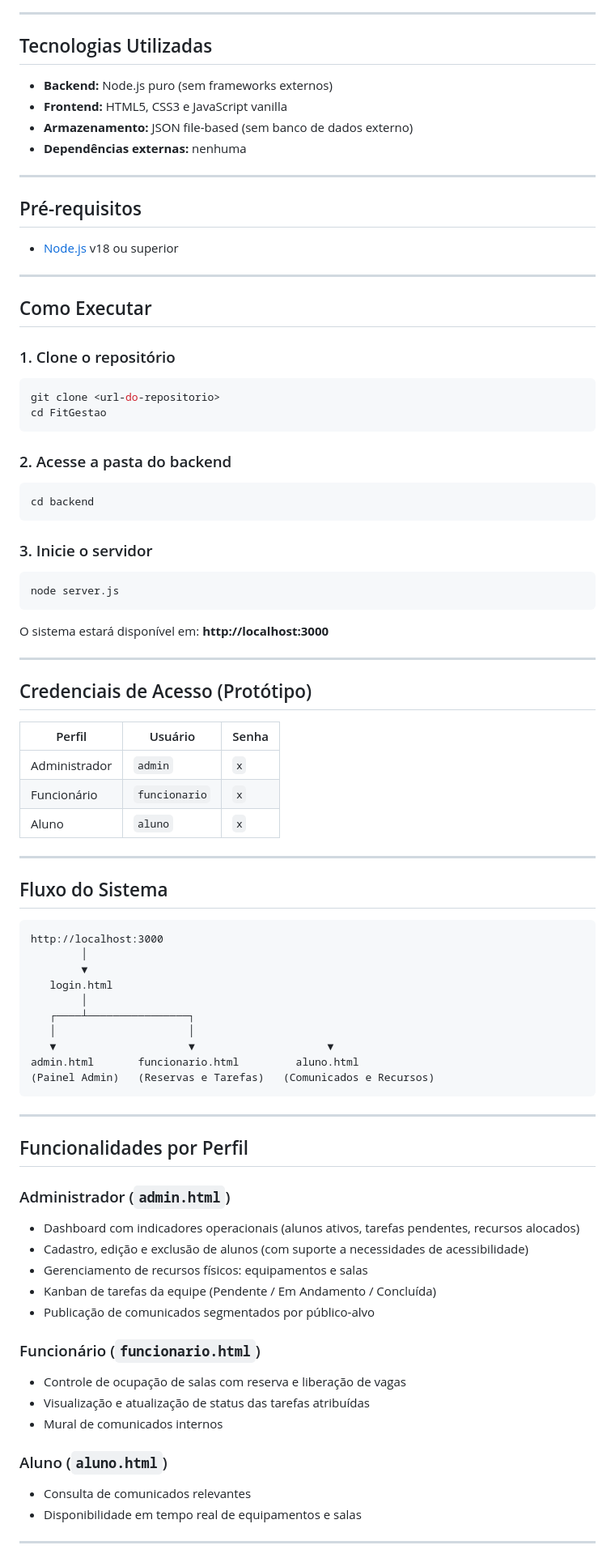
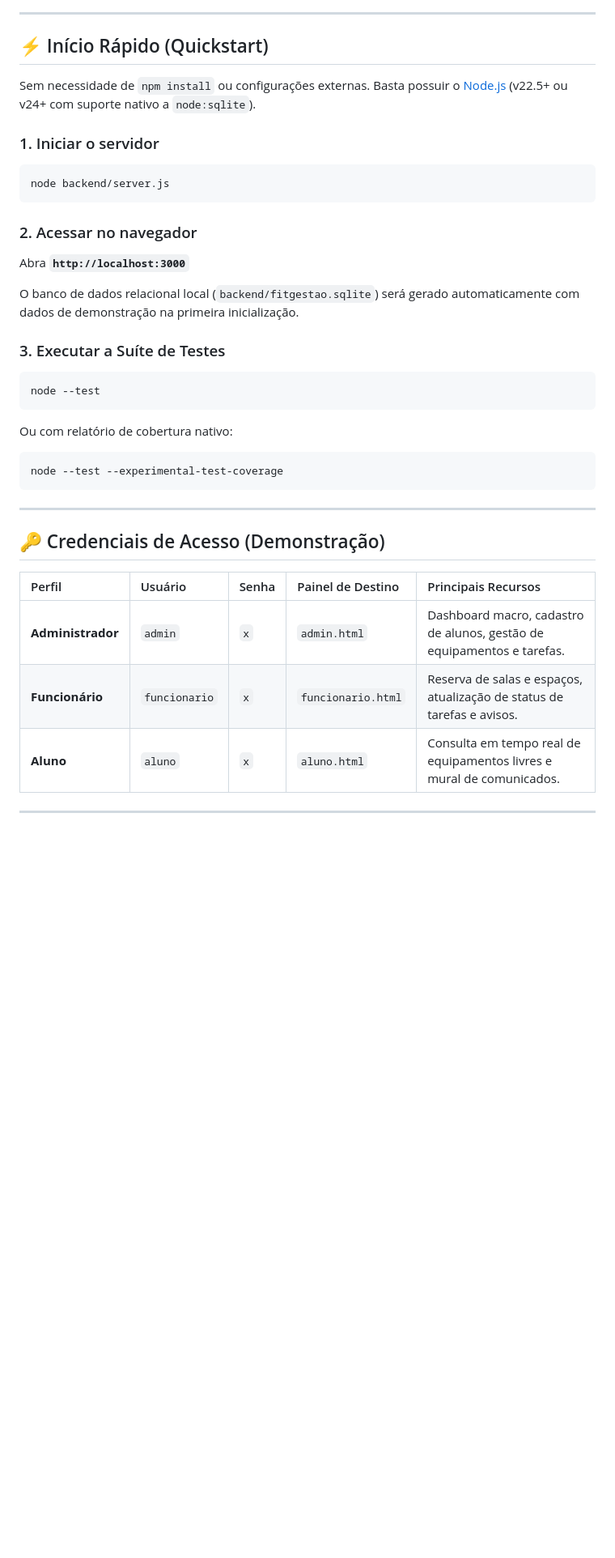
Before and after one commit to kazuhirokamim/FitGesty, a Markdown page: README.md, the part around one of its changes. Shown at 81% size. Drawn GitHub-style; blank space fills up the shorter version.

````diff
--- a/README.md
+++ b/README.md
@@ -34,90 +58,38 @@ FitGestao/
 
 ---
 
-## Tecnologias Utilizadas
+## ⚡ Início Rápido (Quickstart)
 
-- **Backend:** Node.js puro (sem frameworks externos)
-- **Frontend:** HTML5, CSS3 e JavaScript vanilla
-- **Armazenamento:** JSON file-based (sem banco de dados externo)
-- **Dependências externas:** nenhuma
+Sem necessidade de `npm install` ou configurações externas. Basta possuir o [Node.js](https://nodejs.org/) (v22.5+ ou v24+ com suporte nativo a `node:sqlite`).
 
----
-
-## Pré-requisitos
-
-- [Node.js](https://nodejs.org/) v18 ou superior
-
----
-
-## Como Executar
-
-### 1. Clone o repositório
-
+### 1. Iniciar o servidor
 ```bash
-git clone <url-do-repositorio>
-cd FitGestao
+node backend/server.js
 ```
 
-### 2. Acesse a pasta do backend
+### 2. Acessar no navegador
+Abra **`http://localhost:3000`**
 
+O banco de dados relacional local (`backend/fitgestao.sqlite`) será gerado automaticamente com dados de demonstração na primeira inicialização.
+
+### 3. Executar a Suíte de Testes
 ```bash
-cd backend
+node --test
 ```
-
-### 3. Inicie o servidor
-
+Ou com relatório de cobertura nativo:
 ```bash
-node server.js
-```
-
-O sistema estará disponível em: **http://localhost:3000**
-
----
-
-## Credenciais de Acesso (Protótipo)
-
-| Perfil       | Usuário       | Senha |
-|-------------|---------------|-------|
-| Administrador | `admin`      | `x`   |
-| Funcionário   | `funcionario` | `x`   |
-| Aluno         | `aluno`       | `x`   |
-
----
-
-## Fluxo do Sistema
-
-```
-http://localhost:3000
-        │
-        ▼
-   login.html
-        │
-   ┌────┴────────────────┐
-   │                     │
-   ▼                     ▼                     ▼
-admin.html       funcionario.html         aluno.html
-(Painel Admin)   (Reservas e Tarefas)   (Comunicados e Recursos)
+node --test --experimental-test-coverage
 ```
 
 ---
 
-## Funcionalidades por Perfil
+## 🔑 Credenciais de Acesso (Demonstração)
 
-### Administrador (`admin.html`)
-- Dashboard com indicadores operacionais (alunos ativos, tarefas pendentes, recursos alocados)
-- Cadastro, edição e exclusão de alunos (com suporte a necessidades de acessibilidade)
-- Gerenciamento de recursos físicos: equipamentos e salas
-- Kanban de tarefas da equipe (Pendente / Em Andamento / Concluída)
-- Publicação de comunicados segmentados por público-alvo
-
-### Funcionário (`funcionario.html`)
-- Controle de ocupação de salas com reserva e liberação de vagas
-- Visualização e atualização de status das tarefas atribuídas
-- Mural de comunicados internos
-
-### Aluno (`aluno.html`)
-- Consulta de comunicados relevantes
-- Disponibilidade em tempo real de equipamentos e salas
+| Perfil | Usuário | Senha | Painel de Destino | Principais Recursos |
+| :--- | :--- | :--- | :--- | :--- |
+| **Administrador** | `admin` | `x` | `admin.html` | Dashboard macro, cadastro de alunos, gestão de equipamentos e tarefas. |
+| **Funcionário** | `funcionario` | `x` | `funcionario.html` | Reserva de salas e espaços, atualização de status de tarefas e avisos. |
+| **Aluno** | `aluno` | `x` | `aluno.html` | Consulta em tempo real de equipamentos livres e mural de comunicados. |
 
 ---
 
````
Also changed, not shown: other parts of README.md (+88 -74 lines).
